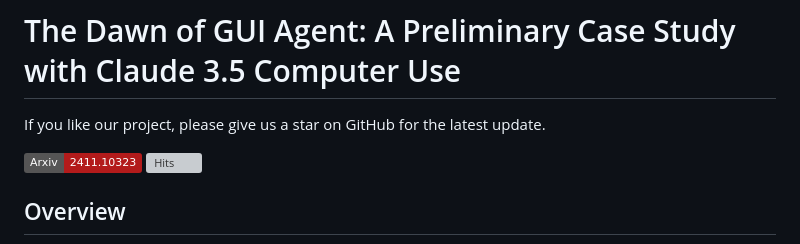
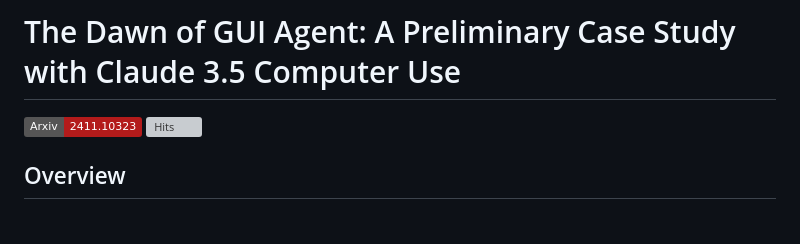
Before and after one commit to Kakachia777/Computer-Use-Agent, a Markdown page: README.md, the part around the change. Drawn GitHub-style; badges without logos; grey boxes are pictures that could not be loaded.

```diff
--- a/README.md
+++ b/README.md
@@ -1,6 +1,4 @@
 # The Dawn of GUI Agent: A Preliminary Case Study with Claude 3.5 Computer Use
-
-If you like our project, please give us a star on GitHub for the latest update.
 
 [![arXiv](https://img.shields.io/badge/Arxiv-2411.10323-b31b1b.svg?logo=arXiv)](https://arxiv.org/abs/2411.10323)
 [![Hits](https://hits.seeyoufarm.com/api/count/incr/badge.svg?url=https%3A%2F%2Fgithub.com%2Fkakachia777%2Fcomputer_use_ootb&count_bg=%2379C83D&title_bg=%23555555&icon=&icon_color=%23E7E7E7&title=hits&edge_flat=false)](https://hits.seeyoufarm.com/api/count/incr/badge.svg?url=https%3A%2F%2Fgithub.com%2Fkakachia777%2Fcomputer_use_ootb)
```
